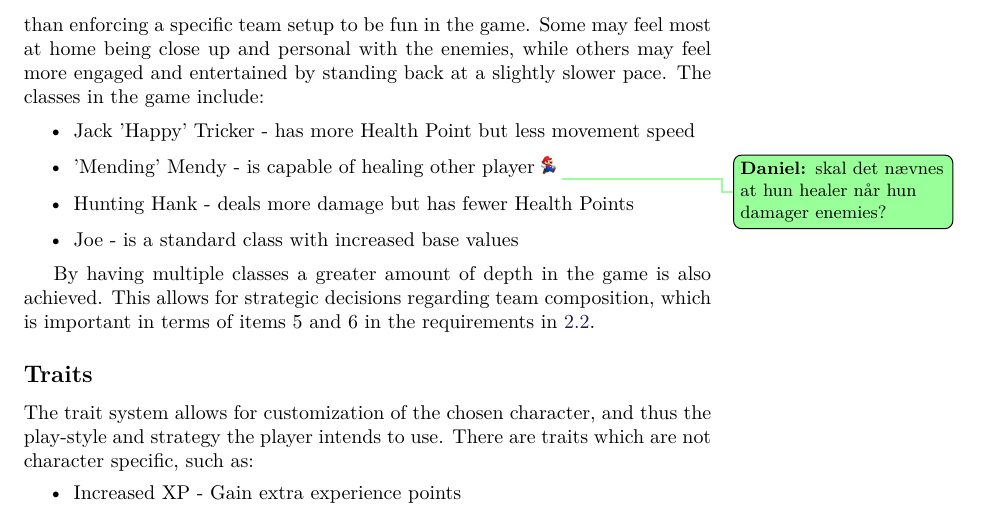
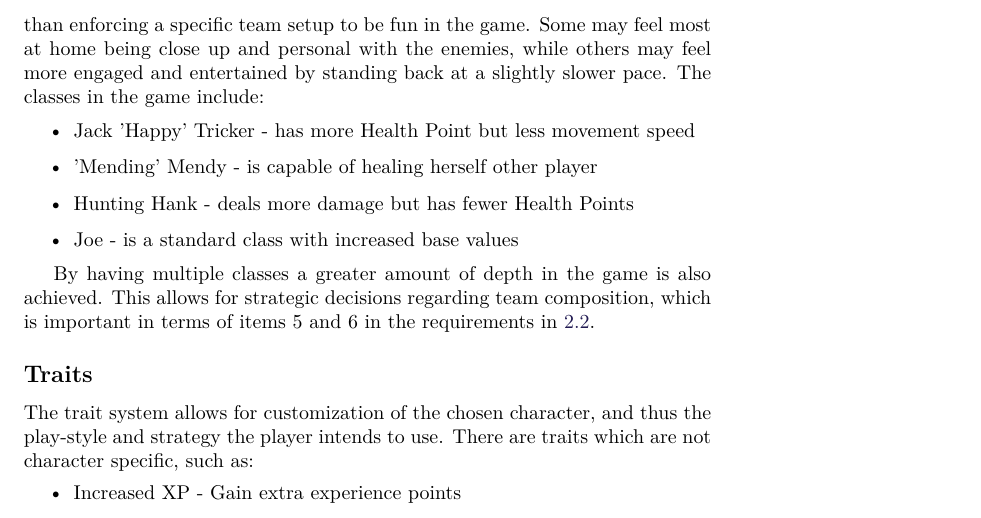
Before and after one commit to Bendername/sp802f15Report, a LaTeX thesis (Main.tex, which reads sections/gamedesign/gamedescription.tex): part of page 29 of 95, cut so that both start at the same text. Compiled offline with pdfLaTeX.

Commit message:
fixed 2 todos

```diff
--- a/sections/gamedesign/gamedescription.tex
+++ b/sections/gamedesign/gamedescription.tex
@@ -20,7 +20,7 @@ The classes in the game include:
 
 \begin{itemize}
 \item Jack 'Happy' Tricker - has more Health Point but less movement speed
-\item 'Mending' Mendy - is capable of healing other player\tododaniel{skal det nævnes at hun healer når hun damager enemies?}
+\item 'Mending' Mendy - is capable of healing herself other player
 \item Hunting Hank - deals more damage but has fewer Health Points
 \item Joe - is a standard class with increased base values
 \end{itemize}
```
Also changed, not shown: sections/gamedesign/ourgame.tex (line endings or trailing spaces).
